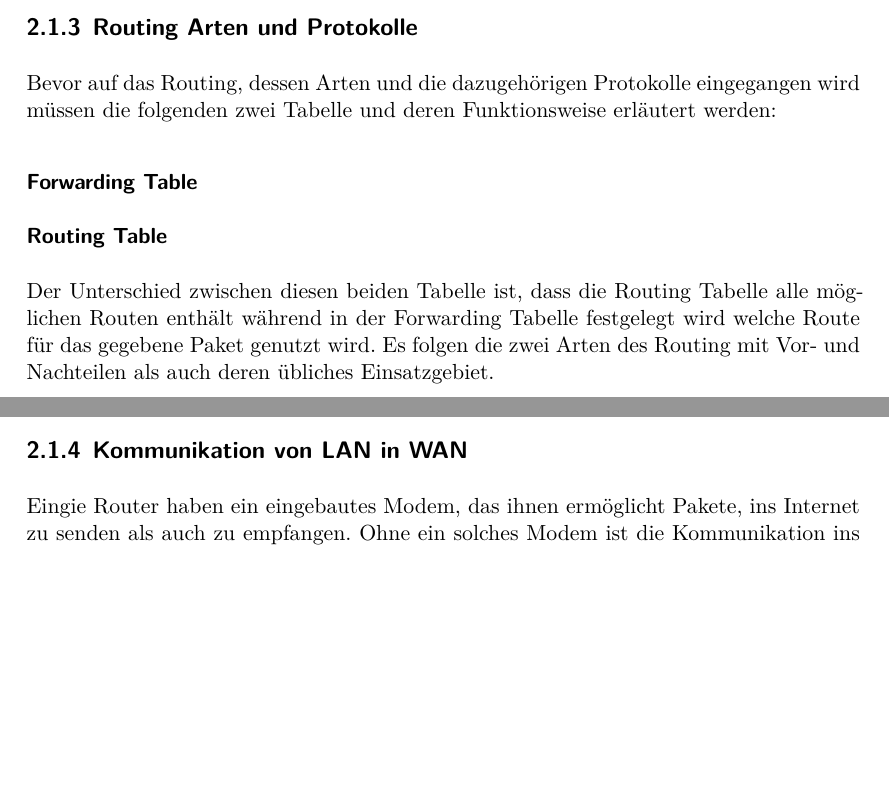
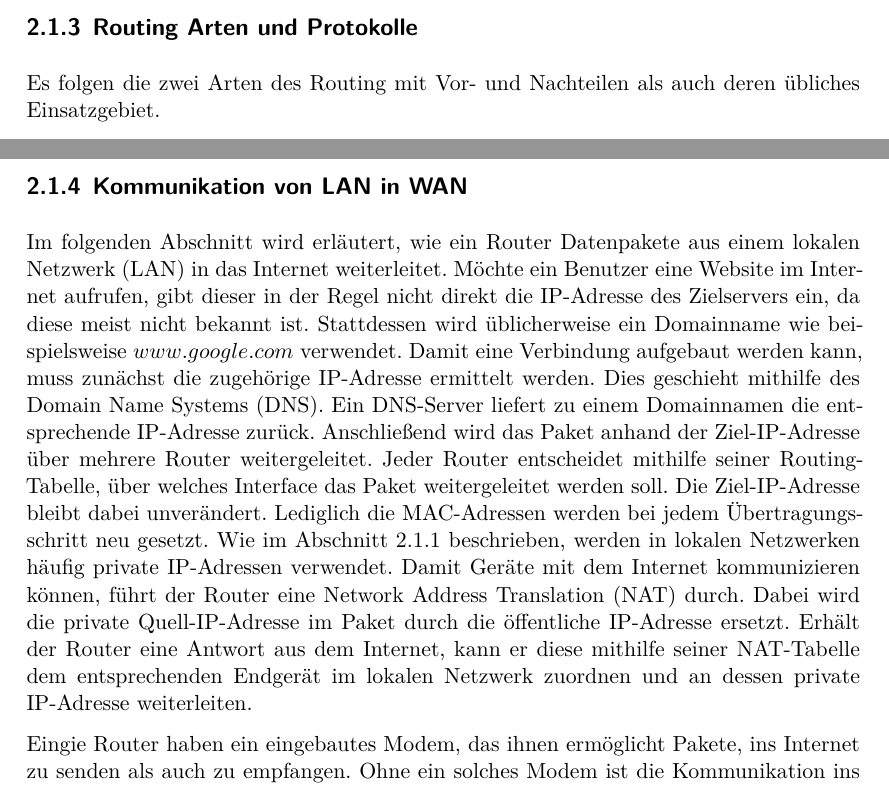
Before and after one commit to JJFresh007/router-schwachstellen_rejo, a LaTeX document (Ausarbeitung.tex): two parts of pages 18 and 19 of 35, joined at a grey line, cut so that both start at the same text, the shorter picture padded with empty space. Compiled offline with XeLaTeX.

Commit message:
explained communication from local to wide network and back

```diff
--- a/Ausarbeitung.tex
+++ b/Ausarbeitung.tex
@@ -381,15 +387,6 @@
 
 	\subsection{Routing Arten und Protokolle}
 	\label{sec:Routing-Arten}
-	Bevor auf das Routing, dessen Arten und die dazugehörigen Protokolle eingegangen
-	wird müssen die folgenden zwei Tabelle und deren Funktionsweise erläutert werden:
-	\subsubsection*{Forwarding Table}
-
-	\subsubsection*{Routing Table}
-
-	Der Unterschied zwischen diesen beiden Tabelle ist, dass die Routing Tabelle
-	alle möglichen Routen enthält während in der Forwarding Tabelle festgelegt wird
-	welche Route für das gegebene Paket genutzt wird.
 	Es folgen die zwei Arten des Routing mit Vor- und Nachteilen als auch deren
 	übliches Einsatzgebiet.
 	\begin{description}
@@ -446,6 +442,27 @@ Link-State-Routing-Protokolle ->OSPF
 
 	\subsection{Kommunikation von LAN in WAN}
 	\label{sec:lan_wan}
+	Im folgenden Abschnitt wird erläutert, wie ein Router Datenpakete aus einem
+	lokalen Netzwerk (LAN) in das Internet weiterleitet.
+	Möchte ein Benutzer eine Website im Internet aufrufen, gibt dieser in der
+	Regel nicht direkt die IP-Adresse des Zielservers ein, da diese meist nicht
+	bekannt ist. Stattdessen wird üblicherweise ein Domainname wie beispielsweise
+	$www.google.com$ verwendet. Damit eine Verbindung aufgebaut werden kann,
+	muss zunächst die zugehörige IP-Adresse ermittelt werden. Dies geschieht
+	mithilfe des Domain Name Systems (DNS). Ein DNS-Server liefert zu einem
+	Domainnamen die entsprechende IP-Adresse zurück. Anschließend wird das Paket
+	anhand der Ziel-IP-Adresse über mehrere Router weitergeleitet. Jeder Router
+	entscheidet mithilfe seiner Routing-Tabelle, über welches Interface das
+	Paket weitergeleitet werden soll. Die Ziel-IP-Adresse bleibt dabei unverändert.
+	Lediglich die MAC-Adressen werden bei jedem Übertragungsschritt neu gesetzt.
+	Wie im Abschnitt \ref{sec:priv_pub_adr} beschrieben, werden in lokalen
+	Netzwerken häufig private IP-Adressen verwendet. Damit Geräte mit dem Internet
+	kommunizieren können, führt der Router eine Network Address Translation (NAT)
+	durch. Dabei wird die private Quell-IP-Adresse im Paket durch die öffentliche
+	IP-Adresse ersetzt. Erhält der Router eine Antwort aus dem Internet, kann er
+	diese mithilfe seiner NAT-Tabelle dem entsprechenden Endgerät im lokalen
+	Netzwerk zuordnen und an dessen private IP-Adresse weiterleiten.
+
 	%---Modem und wie komm ich ins Internet
 	Eingie Router haben ein eingebautes Modem, das ihnen ermöglicht Pakete,
 	ins Internet zu senden als auch zu empfangen. Ohne ein solches Modem ist
```
Also changed, not shown: Ausarbeitung.tex (25 more changed lines).
